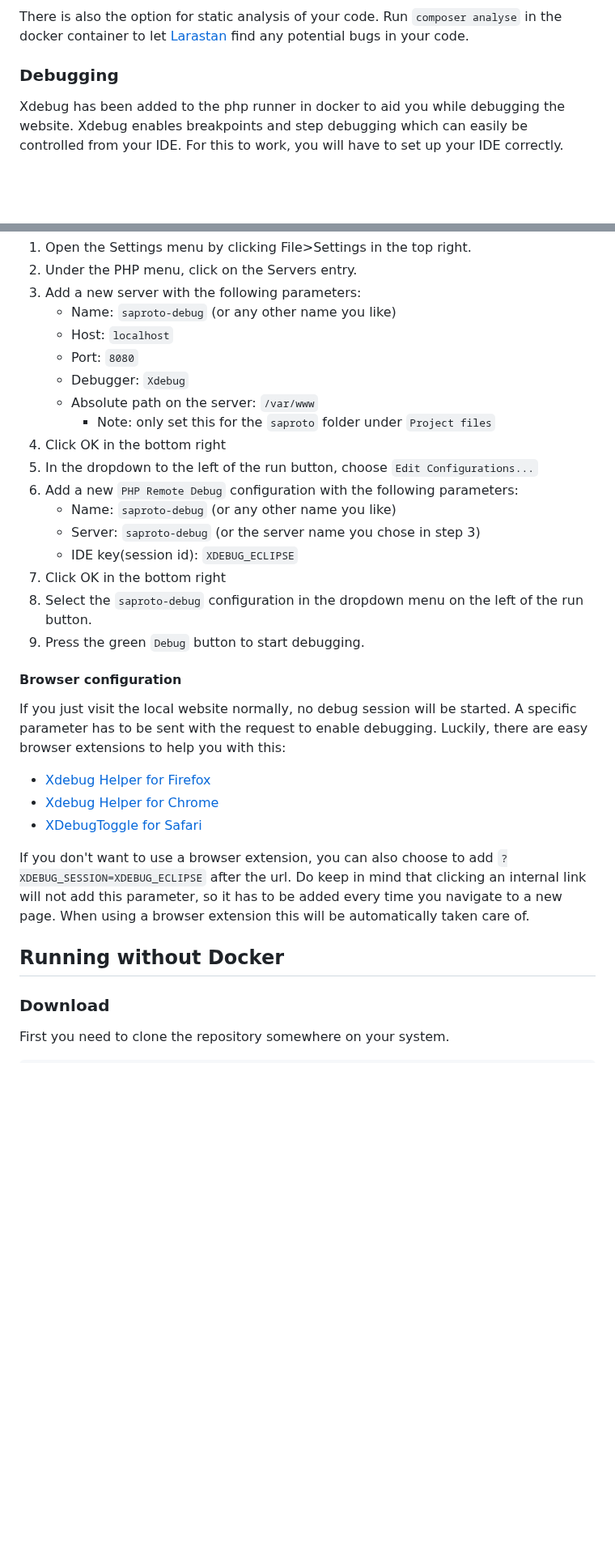
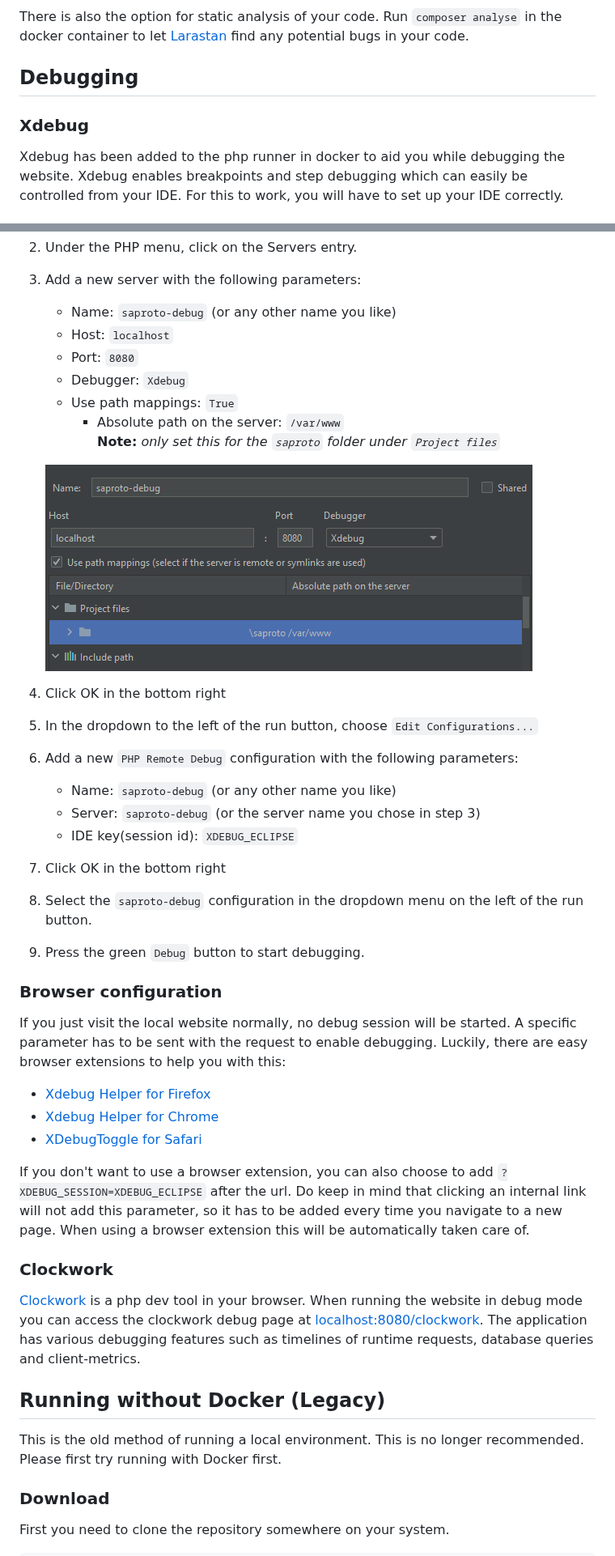
Before and after one commit to saproto/saproto, a Markdown page: README.md, 2 parts joined by grey strips. Shown at 81% size. Drawn GitHub-style; pictures changed too: public/images/readme/xdebug.png (added); blank space fills up the shorter version.

Commit message:
Added additional instructions for debugging

```diff
--- a/README.md
+++ b/README.md
@@ -115,7 +115,8 @@ Run `composer fix` in the docker container to fix stylistic errors in your code
 ##### Larastan
 There is also the option for static analysis of your code. Run `composer analyse` in the docker container to let [Larastan](https://github.com/nunomaduro/larastan) find any potential bugs in your code.
 
-### Debugging
+## Debugging
+### Xdebug
 Xdebug has been added to the php runner in docker to aid you while debugging the website.
 Xdebug enables breakpoints and step debugging which can easily be controlled from your IDE.
 For this to work, you will have to set up your IDE correctly.
@@ -129,8 +130,11 @@ To make the Xdebug server connect to PhpStorm you can follow the steps below.
    - Host: `localhost`
    - Port: `8080`
    - Debugger: `Xdebug`
-   - Absolute path on the server: `/var/www`
-     - Note: only set this for the `saproto` folder under `Project files`
+   - Use path mappings: `True`
+     - Absolute path on the server: `/var/www`
+       **Note:** *only set this for the `saproto` folder under `Project files`*
+
+    ![xdebug settings](public/images/readme/xdebug.png)
 4. Click OK in the bottom right
 5. In the dropdown to the left of the run button, choose `Edit Configurations...`
 6. Add a new `PHP Remote Debug` configuration with the following parameters:
@@ -141,7 +145,7 @@ To make the Xdebug server connect to PhpStorm you can follow the steps below.
 8. Select the `saproto-debug` configuration in the dropdown menu on the left of the run button.
 9. Press the green `Debug` button to start debugging.
 
-#### Browser configuration
+### Browser configuration
 If you just visit the local website normally, no debug session will be started.
 A specific parameter has to be sent with the request to enable debugging.
 Luckily, there are easy browser extensions to help you with this:
@@ -153,7 +157,12 @@ If you don't want to use a browser extension, you can also choose to add `?XDEBU
 Do keep in mind that clicking an internal link will not add this parameter, so it has to be added every time you navigate to a new page.
 When using a browser extension this will be automatically taken care of.
 
-## Running without Docker
+### Clockwork
+[Clockwork](https://underground.works/clockwork) is a php dev tool in your browser. When running the website in debug mode you can access the clockwork debug page at <localhost:8080/clockwork>. The application has various debugging features such as timelines of runtime requests, database queries and client-metrics.
+
+
+## Running without Docker (Legacy)
+This is the old method of running a local environment. This is no longer recommended. Please first try running with Docker first.
 
 ### Download
 First you need to clone the repository somewhere on your system.
```
Also changed, not shown: other parts of README.md (+8 -8 lines).
